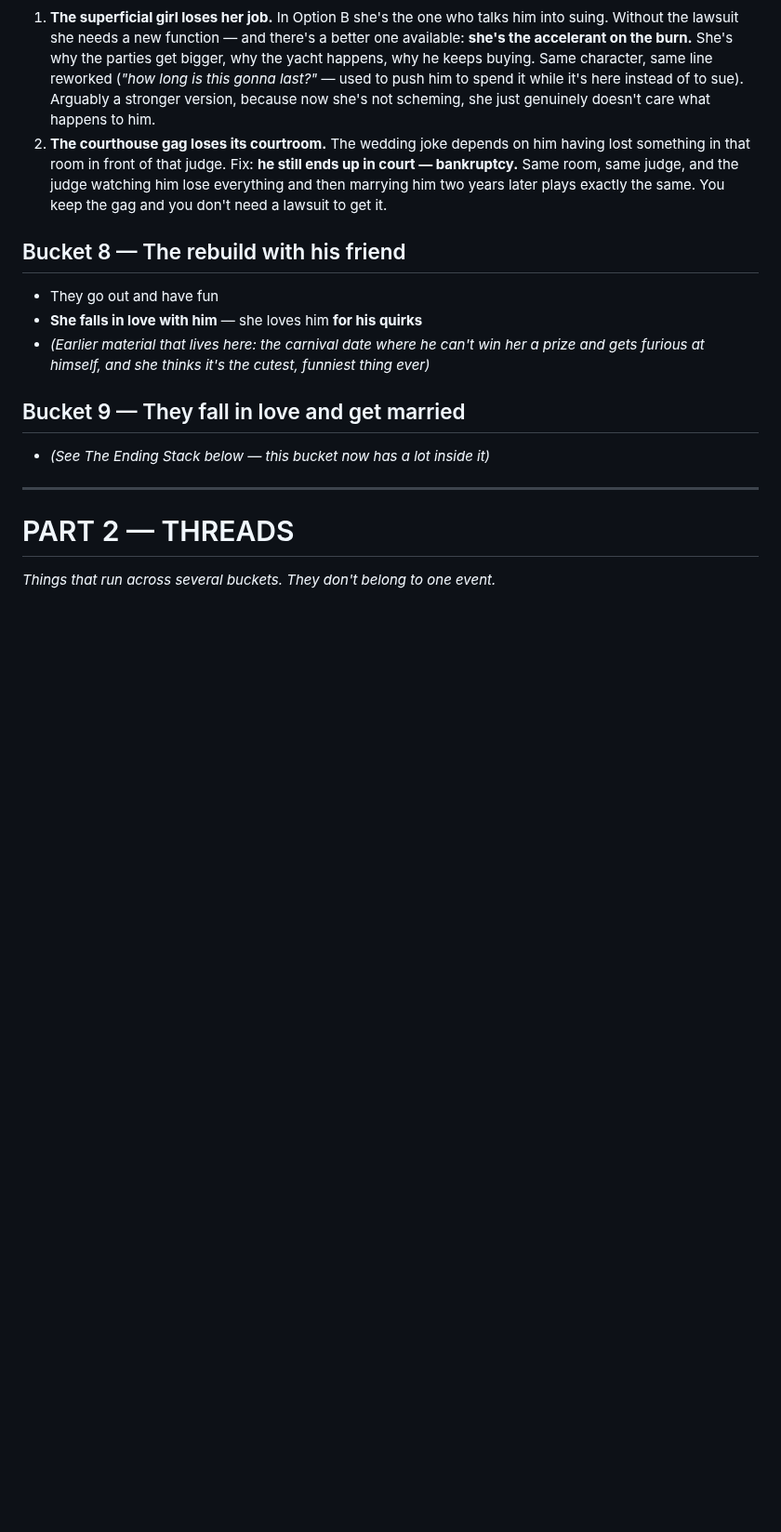
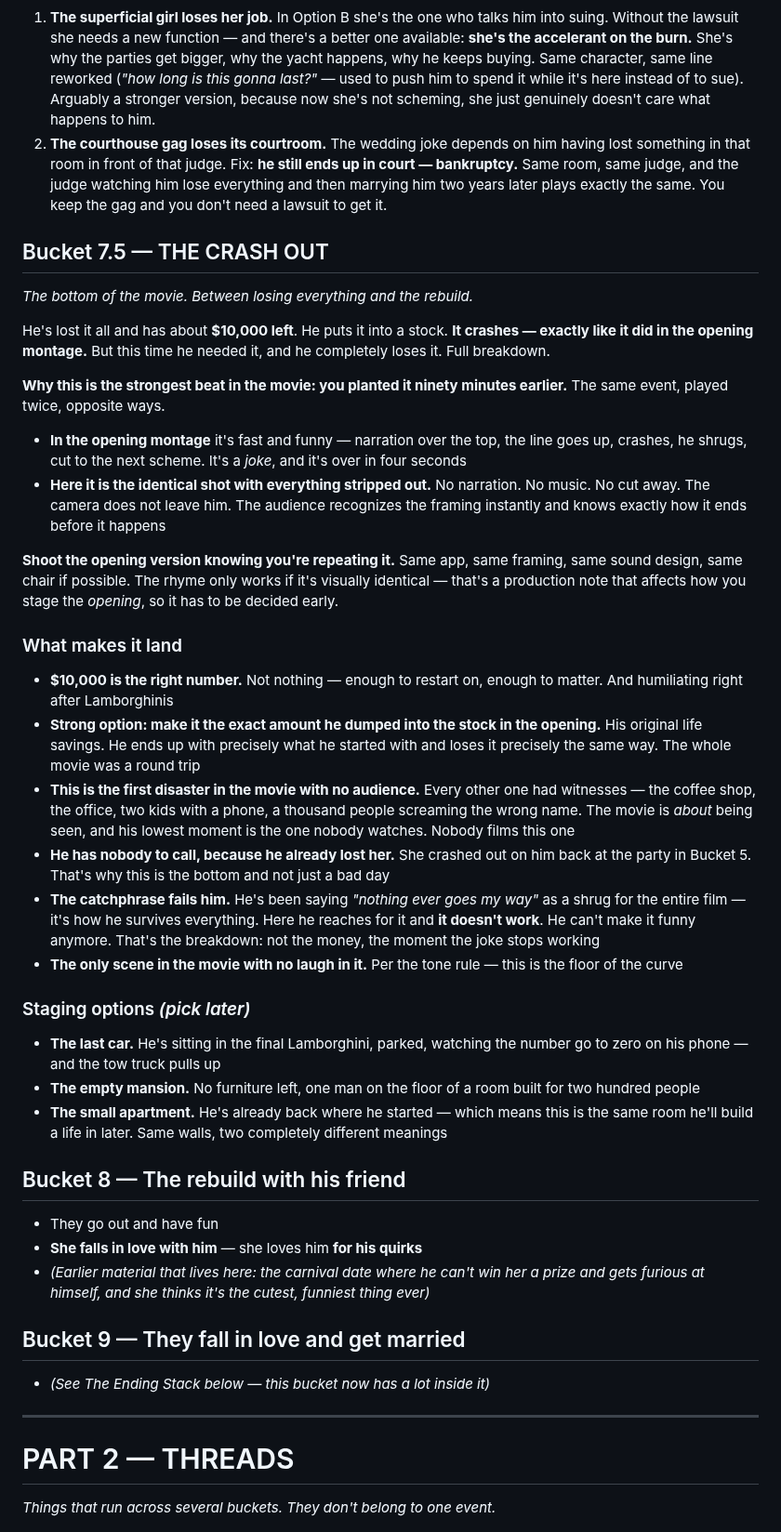
Before and after one commit to diamondhousemediaco-ai/Coding, a Markdown page: the-fall/notes/buckets.md, the part around one of its changes. Shown at 93% size. Drawn GitHub-style; blank space fills up the shorter version.

Commit message:
Add Bucket 7.5 — the crash out, the bottom of the movie
New beat between losing everything and the rebuild: down to his last $10,000,
he puts it in a stock and it crashes exactly as it did in the opening montage,
and he breaks down.

- Frames it as the same event played twice in opposite registers: four funny
  seconds under narration in the opening, then the identical shot with the
  narration, music and cutaway stripped out
- Flags the production consequence up front — the opening version has to be
  staged as a setup for the repeat, so it affects how the opening is shot
- Records what makes it land: it's the first disaster with no audience in a
  movie about being seen, he has nobody to call because he already lost her,
  and his catchphrase stops working
- Option noted: make the $10,000 the same amount he dumped in the opening, so
  he ends up with exactly what he started with and loses it the same way
- Three staging options: the last car, the empty mansion, the small apartment

Co-Authored-By: Claude Opus 5 <noreply@anthropic.com>
Claude-Session: https://claude.ai/code/session_01FTVkr7G98AZJoyWgQQy2wK

```diff
--- a/the-fall/notes/buckets.md
+++ b/the-fall/notes/buckets.md
@@ -159,6 +165,57 @@ anything.
    everything and then marrying him two years later plays exactly the same. You keep
    the gag and you don't need a lawsuit to get it.
 
+## Bucket 7.5 — THE CRASH OUT
+*The bottom of the movie. Between losing everything and the rebuild.*
+
+He's lost it all and has about **$10,000 left**. He puts it into a stock. **It crashes —
+exactly like it did in the opening montage.** But this time he needed it, and he
+completely loses it. Full breakdown.
+
+**Why this is the strongest beat in the movie: you planted it ninety minutes earlier.**
+The same event, played twice, opposite ways.
+
+- **In the opening montage** it's fast and funny — narration over the top, the line goes
+  up, crashes, he shrugs, cut to the next scheme. It's a *joke*, and it's over in four
+  seconds
+- **Here it is the identical shot with everything stripped out.** No narration. No
+  music. No cut away. The camera does not leave him. The audience recognizes the
+  framing instantly and knows exactly how it ends before it happens
+
+**Shoot the opening version knowing you're repeating it.** Same app, same framing, same
+sound design, same chair if possible. The rhyme only works if it's visually identical —
+that's a production note that affects how you stage the *opening*, so it has to be
+decided early.
+
+### What makes it land
+
+- **$10,000 is the right number.** Not nothing — enough to restart on, enough to matter.
+  And humiliating right after Lamborghinis
+- **Strong option: make it the exact amount he dumped into the stock in the opening.**
+  His original life savings. He ends up with precisely what he started with and loses it
+  precisely the same way. The whole movie was a round trip
+- **This is the first disaster in the movie with no audience.** Every other one had
+  witnesses — the coffee shop, the office, two kids with a phone, a thousand people
+  screaming the wrong name. The movie is *about* being seen, and his lowest moment is
+  the one nobody watches. Nobody films this one
+- **He has nobody to call, because he already lost her.** She crashed out on him back at
+  the party in Bucket 5. That's why this is the bottom and not just a bad day
+- **The catchphrase fails him.** He's been saying *"nothing ever goes my way"* as a
+  shrug for the entire film — it's how he survives everything. Here he reaches for it
+  and **it doesn't work**. He can't make it funny anymore. That's the breakdown: not the
+  money, the moment the joke stops working
+- **The only scene in the movie with no laugh in it.** Per the tone rule — this is the
+  floor of the curve
+
+### Staging options *(pick later)*
+
+- **The last car.** He's sitting in the final Lamborghini, parked, watching the number
+  go to zero on his phone — and the tow truck pulls up
+- **The empty mansion.** No furniture left, one man on the floor of a room built for two
+  hundred people
+- **The small apartment.** He's already back where he started — which means this is the
+  same room he'll build a life in later. Same walls, two completely different meanings
+
 ## Bucket 8 — The rebuild with his friend
 - They go out and have fun
 - **She falls in love with him** — she loves him **for his quirks**
```
Also changed, not shown: other parts of the-fall/notes/buckets.md (+7 -1 lines).
